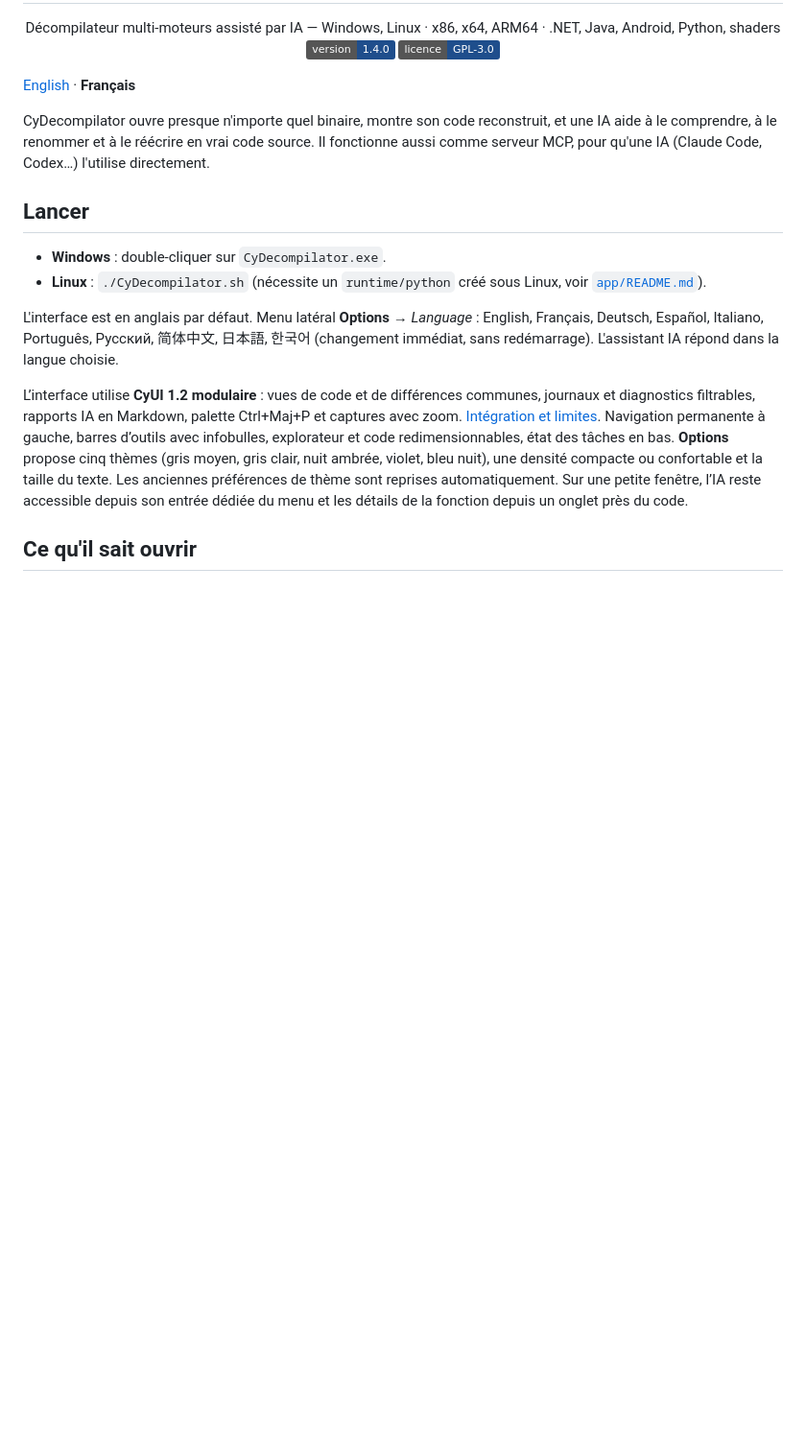
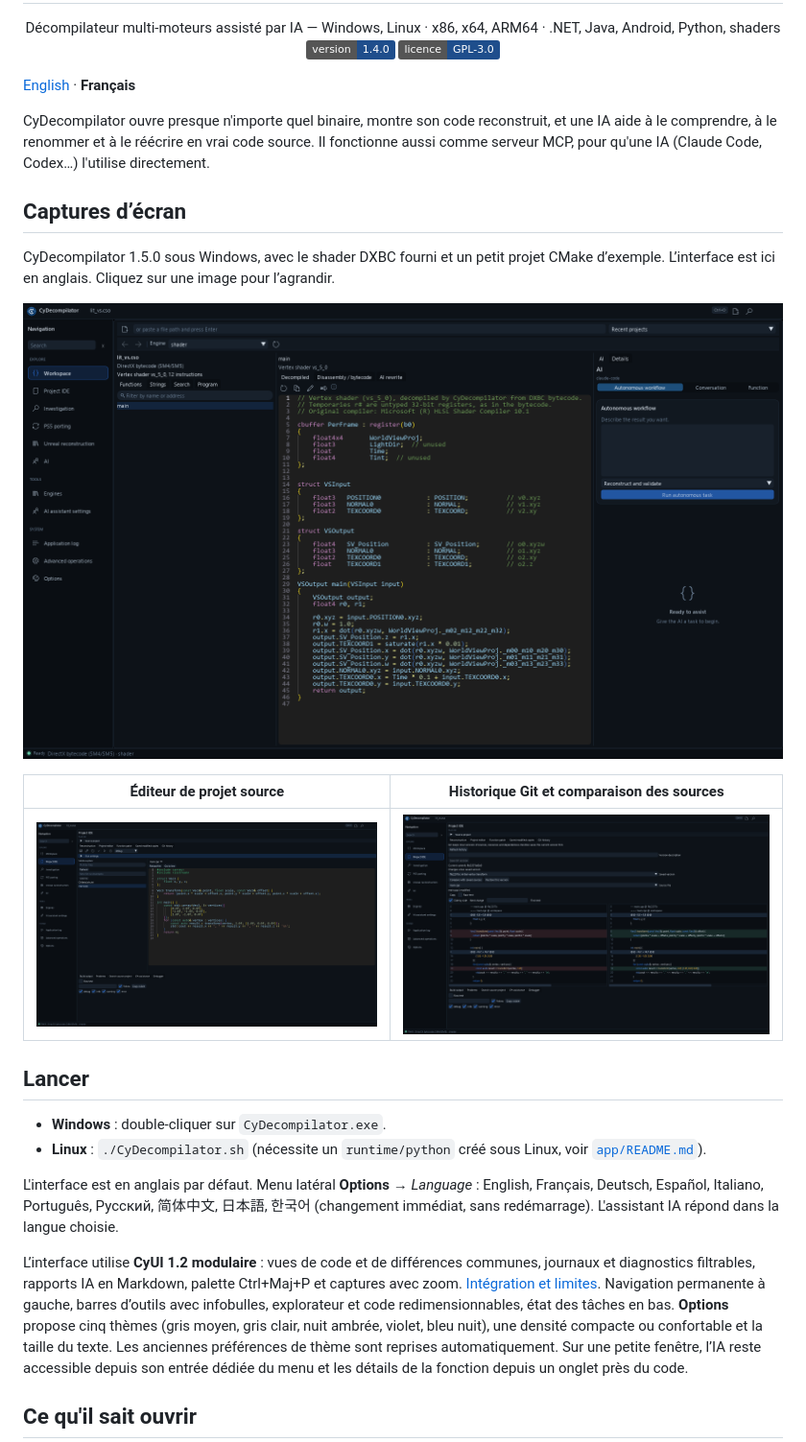
Before and after one commit to MrMybal/CyDecompilator, a Markdown page: LISEZ-MOI.md, the part around the change. Shown at 96% size. Rendered like a GitHub page; pictures changed too: docs/screenshots/git-history.png (added), docs/screenshots/project-ide.png (added), docs/screenshots/workspace.png (added); badges without logos; blank space fills up the shorter version.

```diff
--- a/LISEZ-MOI.md
+++ b/LISEZ-MOI.md
@@ -14,6 +14,17 @@ Décompilateur multi-moteurs assisté par IA — Windows, Linux · x86, x64, ARM
 CyDecompilator ouvre presque n'importe quel binaire, montre son code reconstruit, et une IA aide à
 le comprendre, à le renommer et à le réécrire en vrai code source. Il fonctionne aussi comme
 serveur MCP, pour qu'une IA (Claude Code, Codex…) l'utilise directement.
+
+## Captures d’écran
+
+CyDecompilator 1.5.0 sous Windows, avec le shader DXBC fourni et un petit projet
+CMake d’exemple. L’interface est ici en anglais. Cliquez sur une image pour l’agrandir.
+
+[![Espace de travail avec un shader DXBC décompilé en HLSL, navigation dans les fonctions et panneau IA](docs/screenshots/workspace.png)](docs/screenshots/workspace.png)
+
+| Éditeur de projet source | Historique Git et comparaison des sources |
+|---|---|
+| [![IDE avec arborescence CMake, éditeur C++ et outils de compilation](docs/screenshots/project-ide.png)](docs/screenshots/project-ide.png) | [![Historique Git et comparaison côte à côte des sources C++ sauvegardées et modifiées](docs/screenshots/git-history.png)](docs/screenshots/git-history.png) |
 
 ## Lancer
 
```
Also changed, not shown: README.md (+11 -0 lines).
